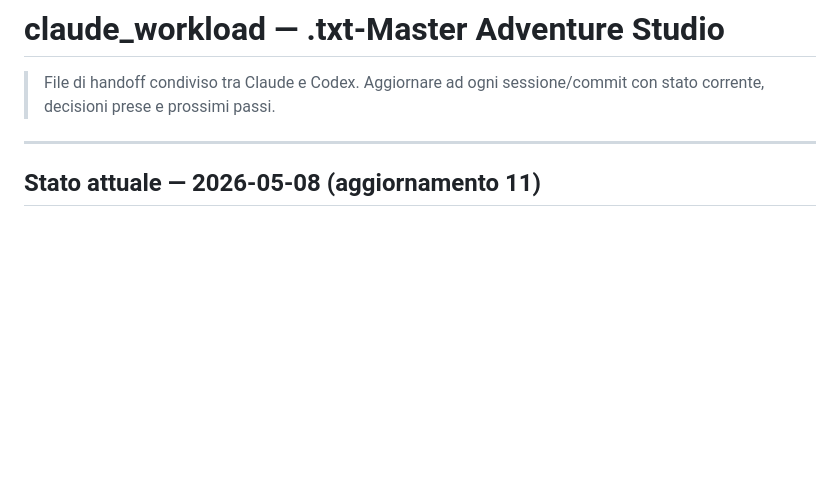
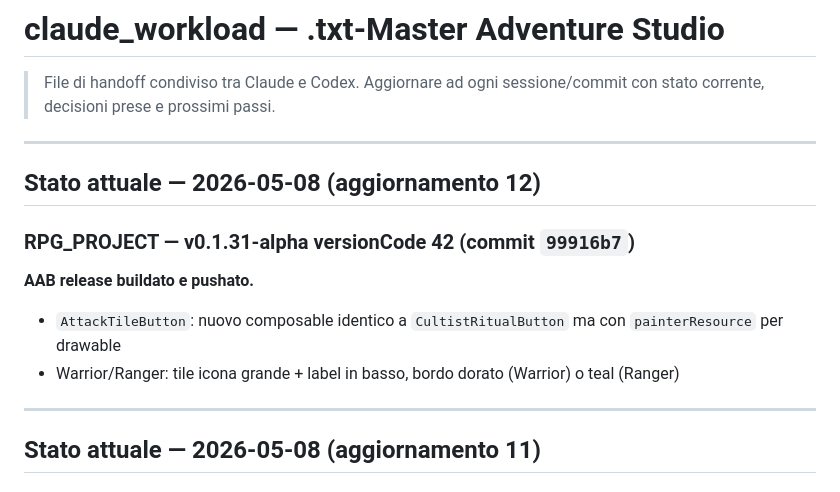
Before and after one commit to bergman90/txt_master_site, a Markdown page: claude_workload.md, the part around the change. Drawn GitHub-style; blank space fills up the shorter version.

Commit message:
handoff: v0.1.31-alpha (42) — tile attacchi Warrior/Ranger
Co-Authored-By: Claude Sonnet 4.6 <noreply@anthropic.com>

```diff
--- a/claude_workload.md
+++ b/claude_workload.md
@@ -2,6 +2,17 @@
 
 > File di handoff condiviso tra Claude e Codex.
 > Aggiornare ad ogni sessione/commit con stato corrente, decisioni prese e prossimi passi.
+
+---
+
+## Stato attuale — 2026-05-08 (aggiornamento 12)
+
+### RPG_PROJECT — v0.1.31-alpha versionCode 42 (commit `99916b7`)
+
+**AAB release buildato e pushato.**
+
+- `AttackTileButton`: nuovo composable identico a `CultistRitualButton` ma con `painterResource` per drawable
+- Warrior/Ranger: tile icona grande + label in basso, bordo dorato (Warrior) o teal (Ranger)
 
 ---
 
```
